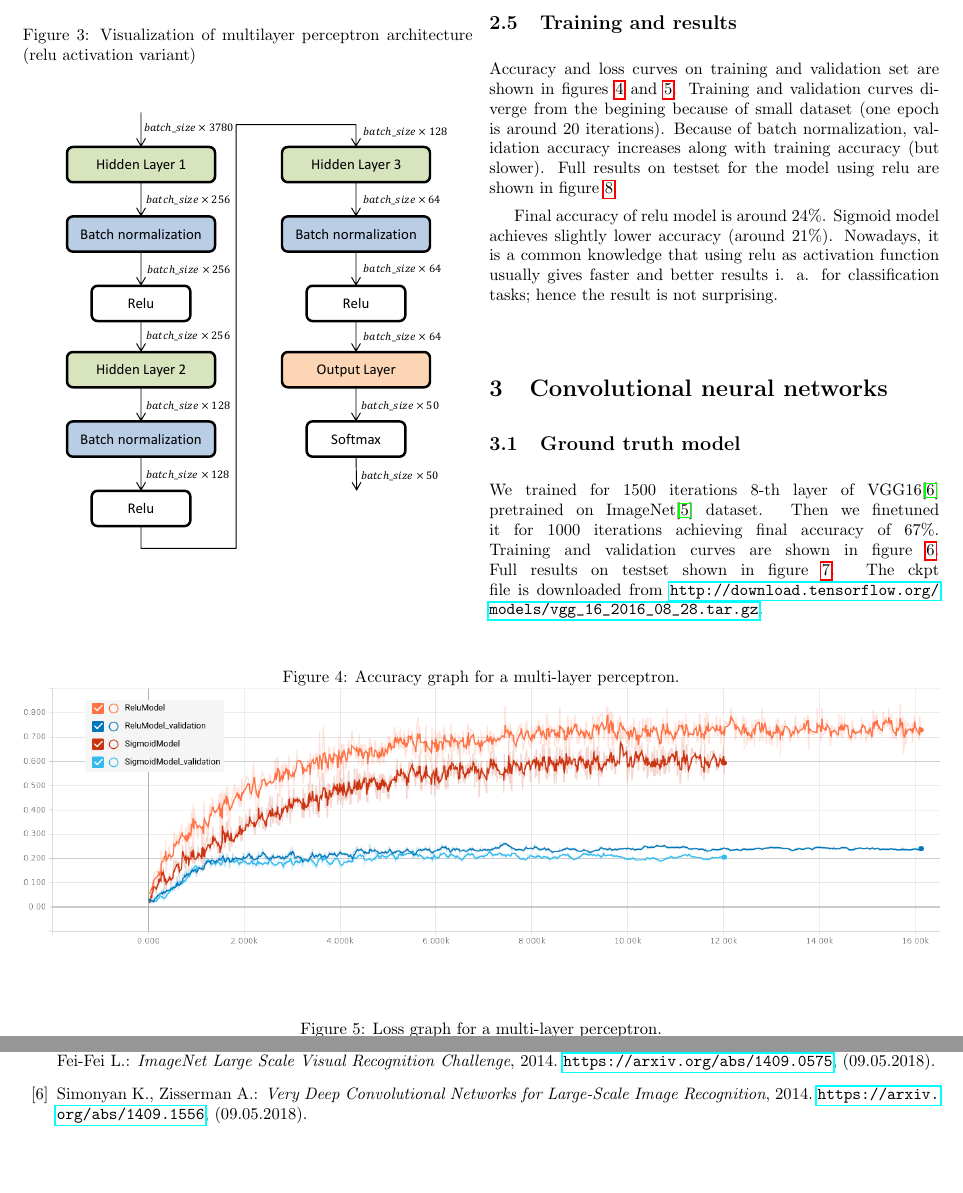
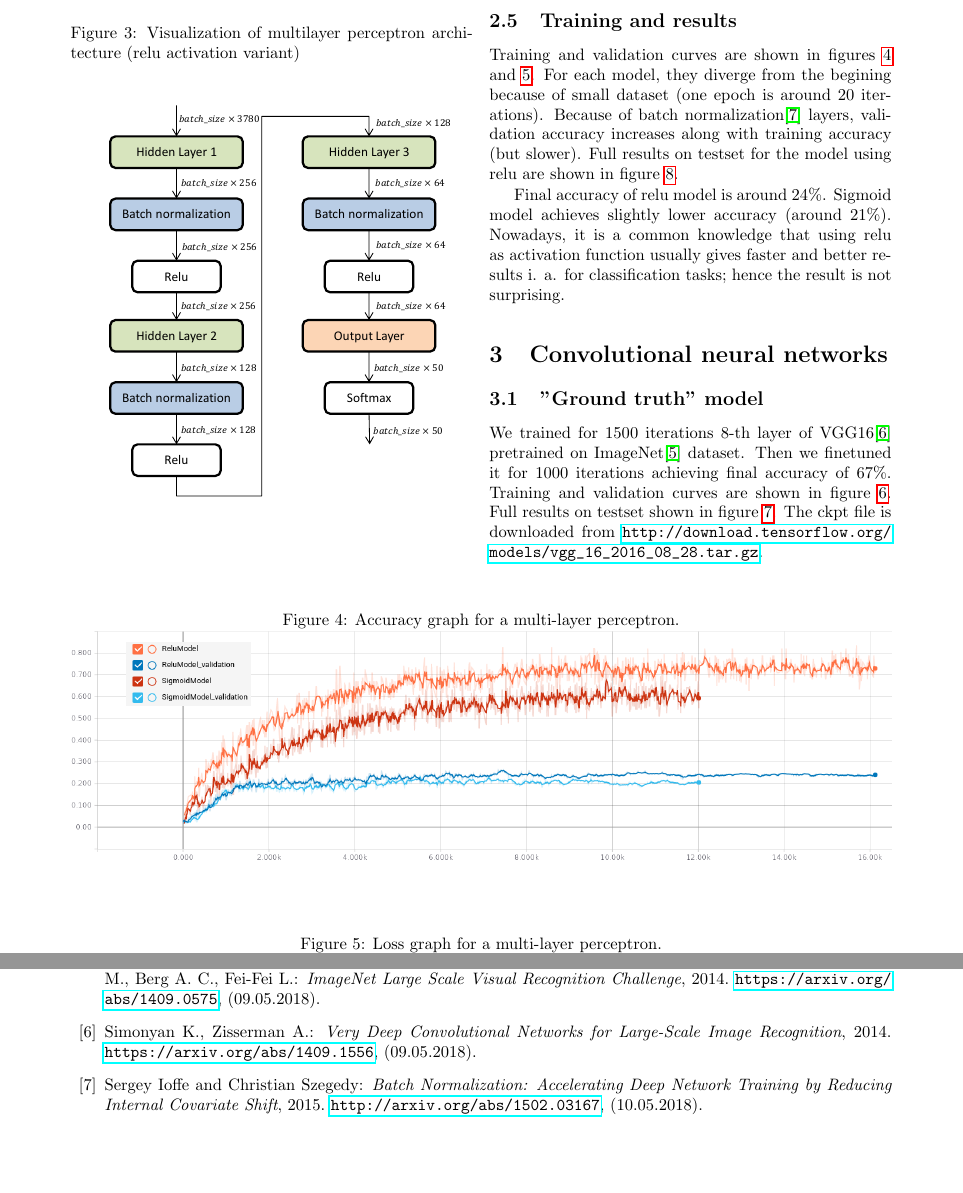
Before and after one commit to msypetkowski/SNR-proj, a LaTeX document (doc/main.tex): two parts of pages 2 and 5 of 5, joined at a grey line, cut so that both start at the same text, the shorter picture padded with empty space. Compiled offline with pdfLaTeX.

Commit message:
Improve doc

```diff
--- a/doc/main.tex
+++ b/doc/main.tex
@@ -1,6 +1,6 @@
 \documentclass[a4paper]{article}
 
-\usepackage[a4paper,  margin=0.3in]{geometry}
+\usepackage[a4paper,  margin=0.7in]{geometry}
 % \usepackage[left=2.5cm,top=3cm,right=2.5cm,bottom=3cm,bindingoffset=0.5cm]{geometry}
 
 \usepackage{graphicx}
@@ -126,9 +126,9 @@ Visualization of the model (with relu activation) is shown in figure \ref{fig:ar
 
 
 \subsection{Training and results}
-Accuracy and loss curves on training and validation set are shown in figures \ref{fig:training_accuracy} and \ref{fig:training_loss}.
-Training and validation curves diverge from the begining because of small dataset (one epoch is around 20 iterations).
-Because of batch normalization, validation accuracy increases along with training accuracy (but slower).
+Training and validation curves are shown in figures \ref{fig:training_accuracy} and \ref{fig:training_loss}.
+For each model, they diverge from the begining because of small dataset (one epoch is around 20 iterations).
+Because of batch normalization\cite{Batchnorm} layers, validation accuracy increases along with training accuracy (but slower).
 Full results on testset for the model using relu are shown in figure \ref{fig:eval}.
 
 Final accuracy of relu model is around 24\%.
@@ -143,7 +143,7 @@ hence the result is not surprising.
 
 \section{Convolutional neural networks}
 
-\subsection{Ground truth model}
+\subsection{"Ground truth" model}
 
 We trained for 1500 iterations 8-th layer of VGG16\cite{VGG16}
 pretrained on ImageNet\cite{ImageNet} dataset.
@@ -223,6 +223,8 @@ The ckpt file is downloaded from \url{http://download.tensorflow.org/models/vgg_
 
 \bibitem{VGG16}Simonyan K., Zisserman A.: \textit{Very Deep Convolutional Networks for Large-Scale Image Recognition}, 2014. \url{https://arxiv.org/abs/1409.1556}, (09.05.2018).
 
+\bibitem{Batchnorm} Sergey Ioffe and Christian Szegedy: \textit{Batch Normalization: Accelerating Deep Network Training by Reducing Internal Covariate Shift}, 2015. \url{http://arxiv.org/abs/1502.03167}, (10.05.2018).
+
 \end{thebibliography}
 
 \end{document}
```
Also changed, not shown: doc/main.tex (10 more changed lines).
